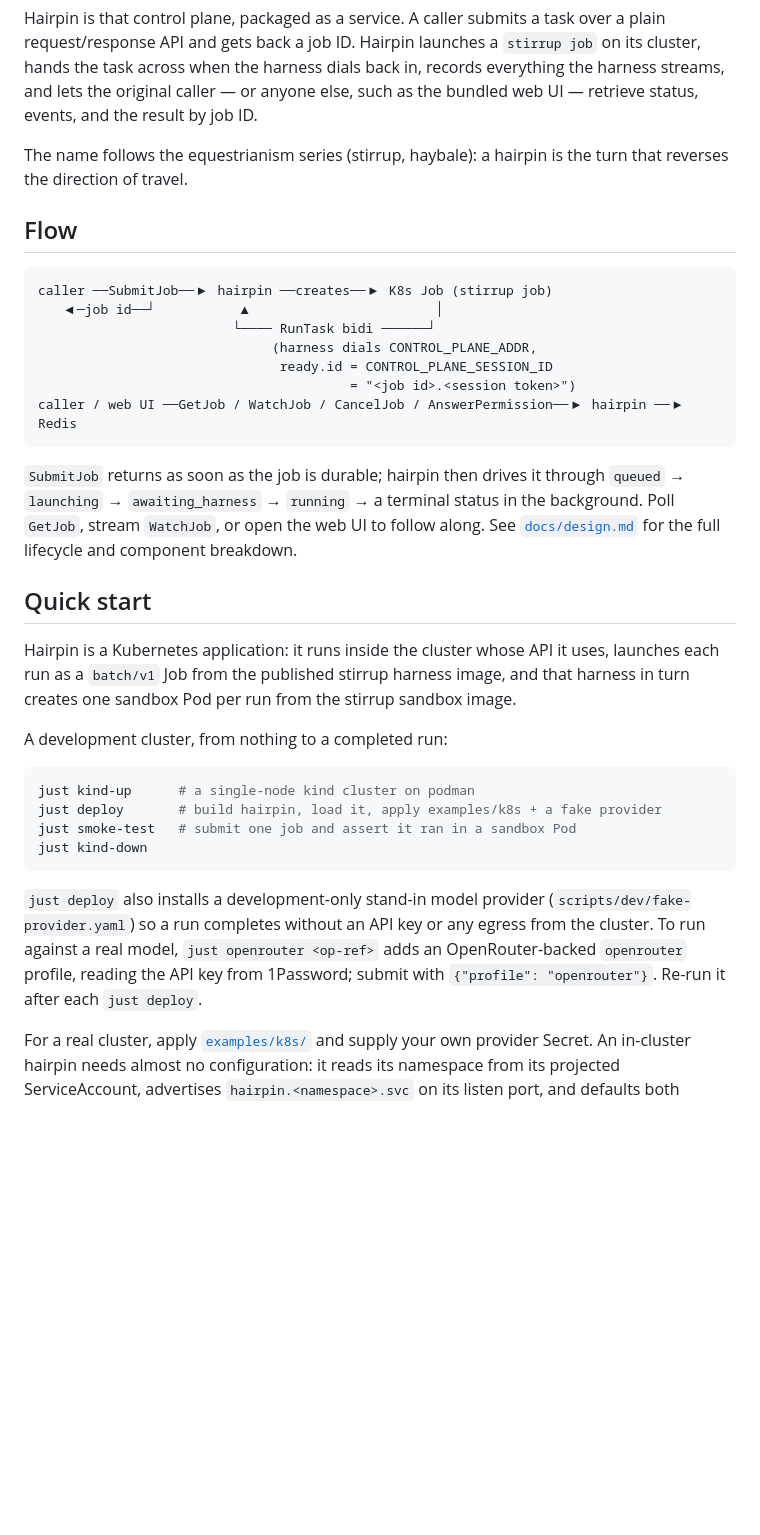
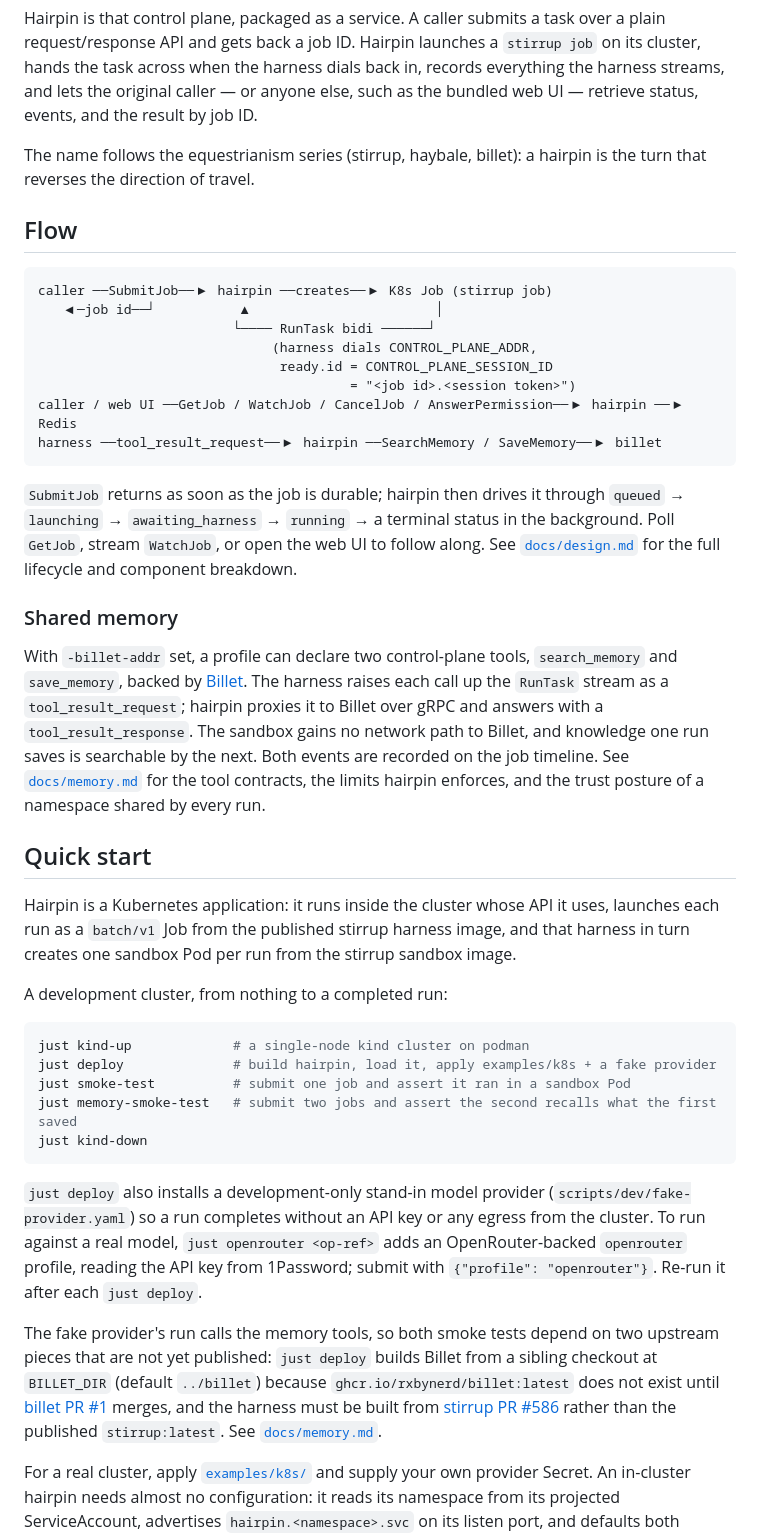
Before and after one commit to rxbynerd/hairpin, a Markdown page: README.md, the part around one of its changes. GitHub-like rendering; blank space fills up the shorter version.

````diff
--- a/README.md
+++ b/README.md
@@ -14,8 +14,8 @@ when the harness dials back in, records everything the harness
 streams, and lets the original caller — or anyone else, such as the
 bundled web UI — retrieve status, events, and the result by job ID.
 
-The name follows the equestrianism series (stirrup, haybale): a
-hairpin is the turn that reverses the direction of travel.
+The name follows the equestrianism series (stirrup, haybale, billet):
+a hairpin is the turn that reverses the direction of travel.
 
 ## Flow
 
@@ -27,6 +27,7 @@ caller ──SubmitJob──▶ hairpin ──creates──▶ K8s Job (stirrup
                                ready.id = CONTROL_PLANE_SESSION_ID
                                         = "<job id>.<session token>")
 caller / web UI ──GetJob / WatchJob / CancelJob / AnswerPermission──▶ hairpin ──▶ Redis
+harness ──tool_result_request──▶ hairpin ──SearchMemory / SaveMemory──▶ billet
 ```
 
 `SubmitJob` returns as soon as the job is durable; hairpin then drives
@@ -35,6 +36,19 @@ a terminal status in the background. Poll `GetJob`, stream `WatchJob`,
 or open the web UI to follow along. See
 [`docs/design.md`](docs/design.md) for the full lifecycle and
 component breakdown.
+
+### Shared memory
+
+With `-billet-addr` set, a profile can declare two control-plane tools,
+`search_memory` and `save_memory`, backed by
+[Billet](https://github.com/rxbynerd/billet). The harness raises each
+call up the `RunTask` stream as a `tool_result_request`; hairpin
+proxies it to Billet over gRPC and answers with a
+`tool_result_response`. The sandbox gains no network path to Billet,
+and knowledge one run saves is searchable by the next. Both events are
+recorded on the job timeline. See [`docs/memory.md`](docs/memory.md)
+for the tool contracts, the limits hairpin enforces, and the trust
+posture of a namespace shared by every run.
 
 ## Quick start
 
@@ -46,9 +60,10 @@ per run from the stirrup sandbox image.
 A development cluster, from nothing to a completed run:
 
 ```sh
-just kind-up      # a single-node kind cluster on podman
-just deploy       # build hairpin, load it, apply examples/k8s + a fake provider
-just smoke-test   # submit one job and assert it ran in a sandbox Pod
+just kind-up             # a single-node kind cluster on podman
+just deploy              # build hairpin, load it, apply examples/k8s + a fake provider
+just smoke-test          # submit one job and assert it ran in a sandbox Pod
+just memory-smoke-test   # submit two jobs and assert the second recalls what the first saved
 just kind-down
 ```
 
@@ -58,6 +73,16 @@ key or any egress from the cluster. To run against a real model, `just
 openrouter <op-ref>` adds an OpenRouter-backed `openrouter` profile,
 reading the API key from 1Password; submit with
 `{"profile": "openrouter"}`. Re-run it after each `just deploy`.
+
+The fake provider's run calls the memory tools, so both smoke tests
+depend on two upstream pieces that are not yet published: `just
+deploy` builds Billet from a sibling checkout at `BILLET_DIR` (default
+`../billet`) because `ghcr.io/rxbynerd/billet:latest` does not exist
+until [billet PR #1](https://github.com/rxbynerd/billet/pull/1)
+merges, and the harness must be built from
+[stirrup PR #586](https://github.com/rxbynerd/stirrup/pull/586) rather
+than the published `stirrup:latest`. See
+[`docs/memory.md`](docs/memory.md#the-development-cluster).
 
 For a real cluster, apply [`examples/k8s/`](examples/k8s/) and supply
 your own provider Secret. An in-cluster hairpin needs almost no
````
Also changed, not shown: other parts of README.md (+12 -1 lines), docs/api.md (+21 -7 lines), docs/design.md (+36 -8 lines).
